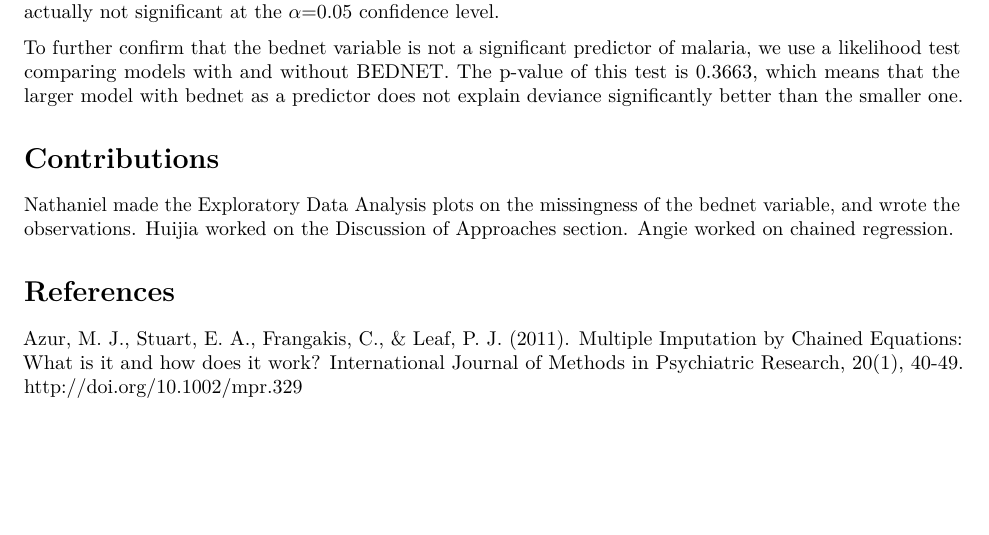
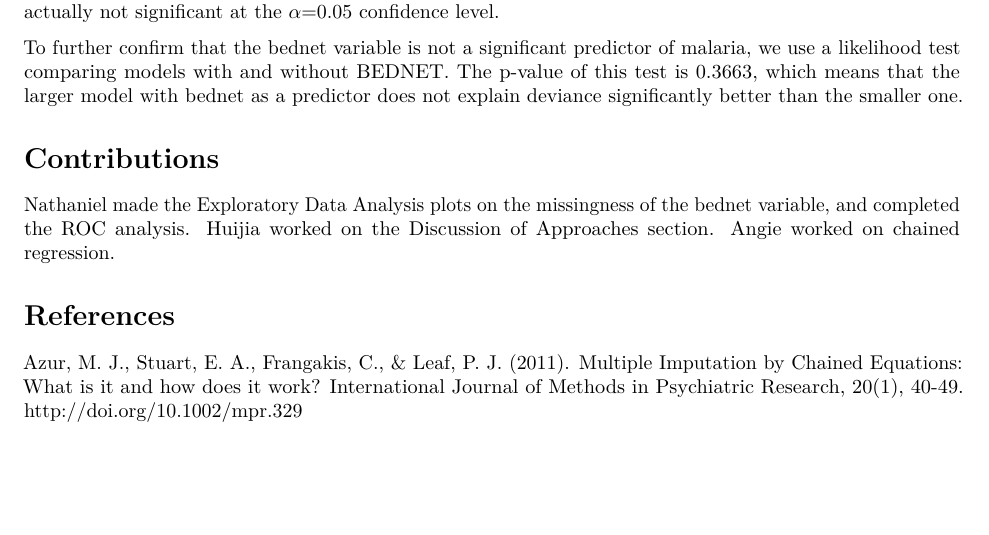
Before and after one commit to brown-nathaniel/malaria, an R Markdown document (report2.Rmd): part of page 6 of 6, cut so that both start at the same text. Rendered offline with R 4.5, knitr and Pandoc, then LaTeX, with nearby package versions; code that draws random numbers runs with fixed seeds of ours; some code elsewhere in the file could not run offline.

Commit message:
edited my contribution. goodnight.

```diff
--- a/report2.Rmd
+++ b/report2.Rmd
@@ -207,7 +207,7 @@ To further confirm that the bednet variable is not a significant predictor of ma
 
 # Contributions
 
-Nathaniel made the Exploratory Data Analysis plots on the missingness of the bednet variable, and wrote the observations. Huijia worked on the Discussion of Approaches section. Angie worked on chained regression.
+Nathaniel made the Exploratory Data Analysis plots on the missingness of the bednet variable, and completed the ROC analysis. Huijia worked on the Discussion of Approaches section. Angie worked on chained regression.
 
 # References
 
```
